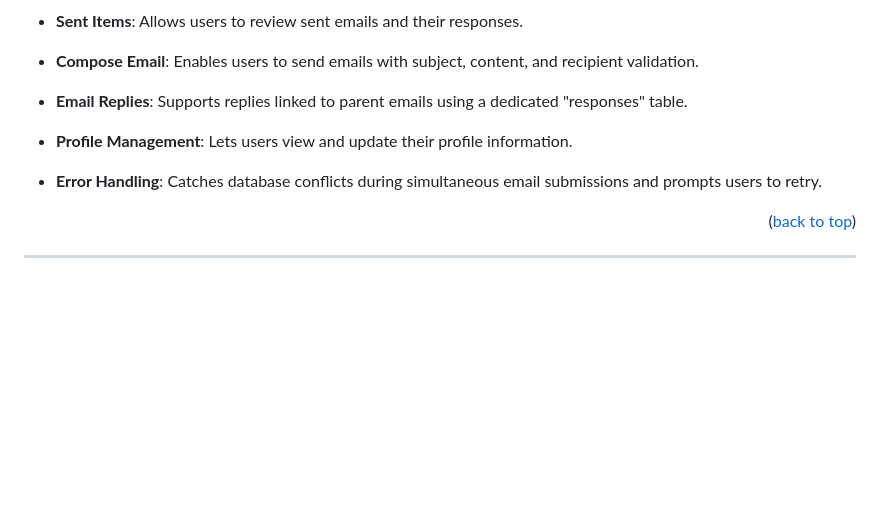
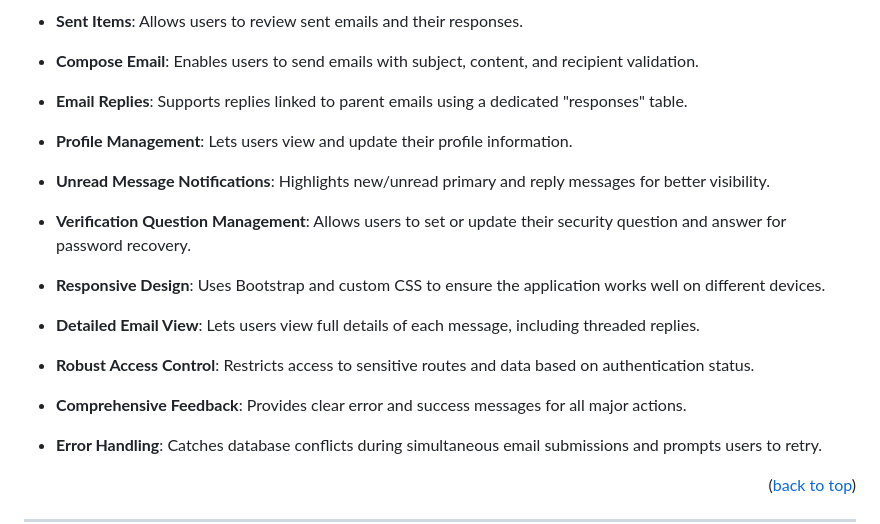
Before and after one commit to b-4her/BeeMail, a Markdown page: README.md, the part around one of its changes. Rendered like a GitHub page; blank space fills up the shorter version.

```diff
--- a/README.md
+++ b/README.md
@@ -65,6 +66,12 @@ The primary goal of this project was to apply the web development concepts and d
 - **Compose Email**: Enables users to send emails with subject, content, and recipient validation.
 - **Email Replies**: Supports replies linked to parent emails using a dedicated "responses" table.
 - **Profile Management**: Lets users view and update their profile information.
+- **Unread Message Notifications**: Highlights new/unread primary and reply messages for better visibility.
+- **Verification Question Management**: Allows users to set or update their security question and answer for password recovery.
+- **Responsive Design**: Uses Bootstrap and custom CSS to ensure the application works well on different devices.
+- **Detailed Email View**: Lets users view full details of each message, including threaded replies.
+- **Robust Access Control**: Restricts access to sensitive routes and data based on authentication status.
+- **Comprehensive Feedback**: Provides clear error and success messages for all major actions.
 - **Error Handling**: Catches database conflicts during simultaneous email submissions and prompts users to retry.
 
   <p align="right">(<a href="#readme-top">back to top</a>)</p>
```
Also changed, not shown: other parts of README.md (+36 -14 lines).
